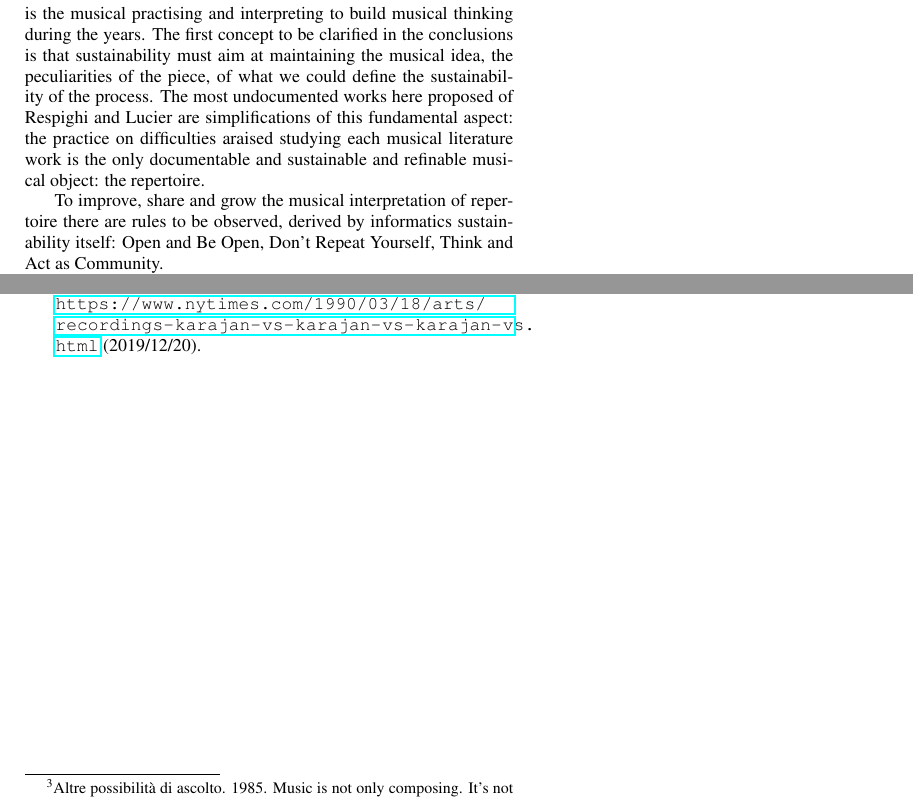
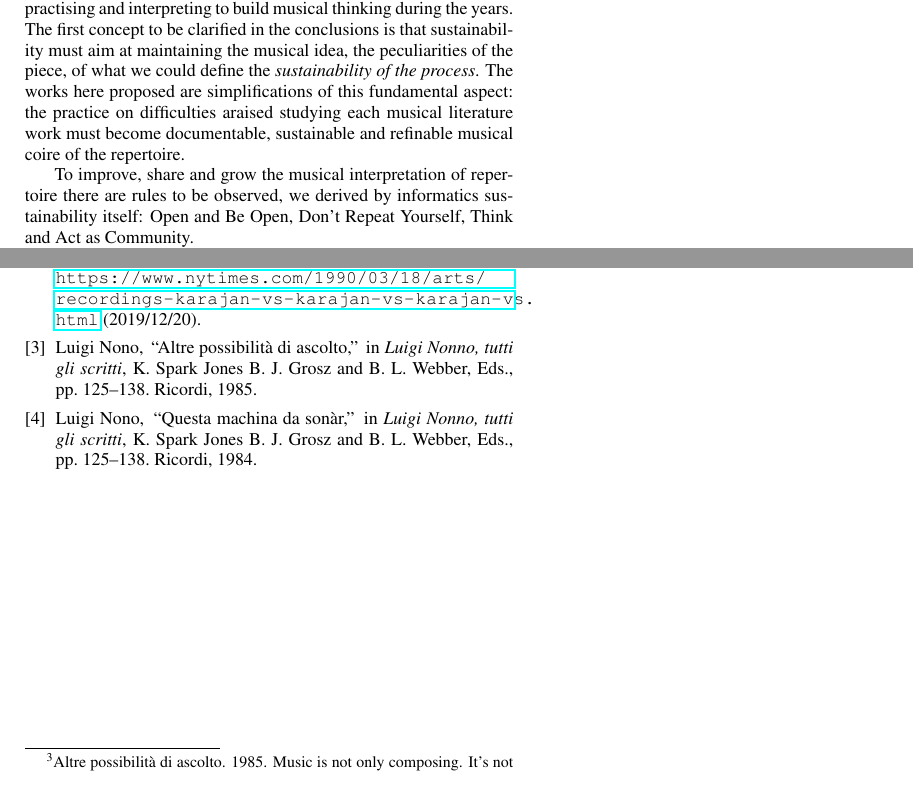
Before and after one commit to s-e-a-m/seam-lac2020, a LaTeX paper (paper/LAC-20-SEAM.tex, which reads paper/LAC-20-SEAM.bib): two parts of page 7 of 7, joined at a grey line, cut so that both start at the same text. Compiled offline with pdfLaTeX.

Commit message:
genneral fixes

```diff
--- a/paper/LAC-20-SEAM.bib
+++ b/paper/LAC-20-SEAM.bib
@@ -5,8 +5,16 @@
   }
 
 @article{Lem16,
-author={Serge Lemouton},
-year={2016},
-title={Computer music interpretation in practice},
-journal={International Computer Music Conference 2016}
+  author={Serge Lemouton},
+  year={2016},
+  title={Computer music interpretation in practice},
+  journal={International Computer Music Conference 2016}
   }
+
+@incollection{nono1,
+  AUTHOR = {Luigi Nono},
+  TITLE = {Altre possibilità di ascolto},
+  YEAR = {1985},
+  BOOKTITLE = {Luigi Nonno, tutti gli scritti},
+  EDITOR = {B. J. Grosz, K. Spark Jones and B. L. Webber},
+  PUBLISHER = {Ricordi},
@@ -12,0 +26,7 @@ journal={International Computer Music Conference 2016}
+  TITLE = {Questa machina da sonàr},
+  YEAR = {1984},
+  BOOKTITLE = {Luigi Nonno, tutti gli scritti},
+  EDITOR = {B. J. Grosz, K. Spark Jones and B. L. Webber},
+  PUBLISHER = {Ricordi},
+  PAGES = {125-138}
+  }
--- a/paper/LAC-20-SEAM.tex
+++ b/paper/LAC-20-SEAM.tex
@@ -586,9 +584,9 @@ qui officia deserunt mollit anim id est laborum.
 
 \section{Conclusions}
 
-With this article, the music sustainability concept was spread from live electronics music to the broader electroacoustic music. The Bernardini-Vidolin's paper starting problem of not properly documented electronic music is the fundamental core of the concept, but the focus of this research and approach point on a less technical and more complex problem that afflicts not only the documentation of a score musical thinking at all. The research approached different topologies of electroacoustic music (the undocumented, the hole-word and the porting) consolidating same emerging critical circumstances: sustainability is only marginally related to the documentation. The documentation is a quality parameter of sustainability but is the musical practising and interpreting to build musical thinking during the years. The first concept to be clarified in the conclusions is that sustainability must aim at maintaining the musical idea, the peculiarities of the piece, of what we could define the sustainability of the process. The most undocumented works here proposed of Respighi and Lucier are simplifications of this fundamental aspect: the practice on difficulties araised studying each musical literature work is the only documentable and sustainable and refinable musical object: the repertoire.
+With this article, the music sustainability concept was spread from live electronics music to the broader electroacoustic music. The Bernardini-Vidolin's paper starting problem of not properly documented electronic music is the fundamental core of the concept, but the focus of this research and approach point on a less technical and more complex problem that afflicts not only the documentation of a score but musical thinking and practice at all. The research approached different topologies of electroacoustic music (the undocumented, the hole-word and the porting) consolidating same emerging critical circumstances: sustainability is only marginally related to the documentation. it is only superficially a technical issue. The documentation is a quality parameter of sustainability but is the musical practising and interpreting to build musical thinking during the years. The first concept to be clarified in the conclusions is that sustainability must aim at maintaining the musical idea, the peculiarities of the piece, of what we could define the \emph{sustainability of the process}. The works here proposed are simplifications of this fundamental aspect: the practice on difficulties araised studying each musical literature work must become documentable, sustainable and refinable musical coire of the repertoire.
 
-To improve, share and grow the musical interpretation of repertoire there are rules to be observed, derived by informatics sustainability itself: Open and Be Open, Don't Repeat Yourself, Think and Act as Community.
+To improve, share and grow the musical interpretation of repertoire there are rules to be observed, we derived by informatics sustainability itself: Open and Be Open, Don't Repeat Yourself, Think and Act as Community.
 
 The process sustainability also points the fact that a community can truly build instruments one time only, as a tool, and refine it, and making it accessible through open-source, would lead to the interpretation implementation of electroacoustic compositions, preserving electronic thinking for greater progression and research within contemporary composing, untying the possibilities of realization from tools and means available during music composition.
 
```
Also changed, not shown: paper/LAC-20-SEAM.bib (5 more changed lines), paper/LAC-20-SEAM.tex (12 more changed lines).
